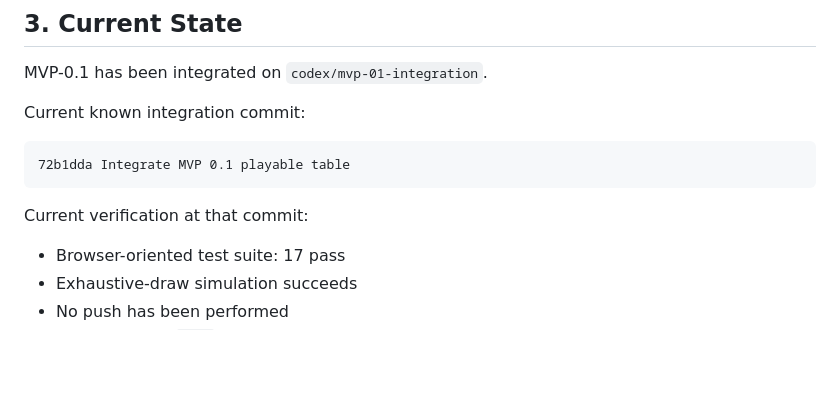
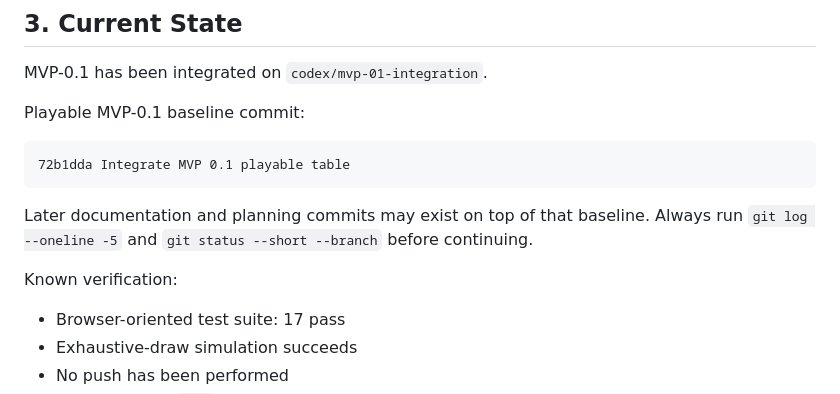
Before and after one commit to RisaSuka/yasashii-mahjong, a Markdown page: AGENTS.md, the part around the change. GitHub-like rendering; blank space fills up the shorter version.

````diff
--- a/AGENTS.md
+++ b/AGENTS.md
@@ -21,13 +21,15 @@ The app must remain deployable as static files on GitHub Pages.
 
 MVP-0.1 has been integrated on `codex/mvp-01-integration`.
 
-Current known integration commit:
+Playable MVP-0.1 baseline commit:
 
 ```text
 72b1dda Integrate MVP 0.1 playable table
 ```
 
-Current verification at that commit:
+Later documentation and planning commits may exist on top of that baseline. Always run `git log --oneline -5` and `git status --short --branch` before continuing.
+
+Known verification:
 
 - Browser-oriented test suite: 17 pass
 - Exhaustive-draw simulation succeeds
````
Also changed, not shown: README.md (+1 -0 lines).
